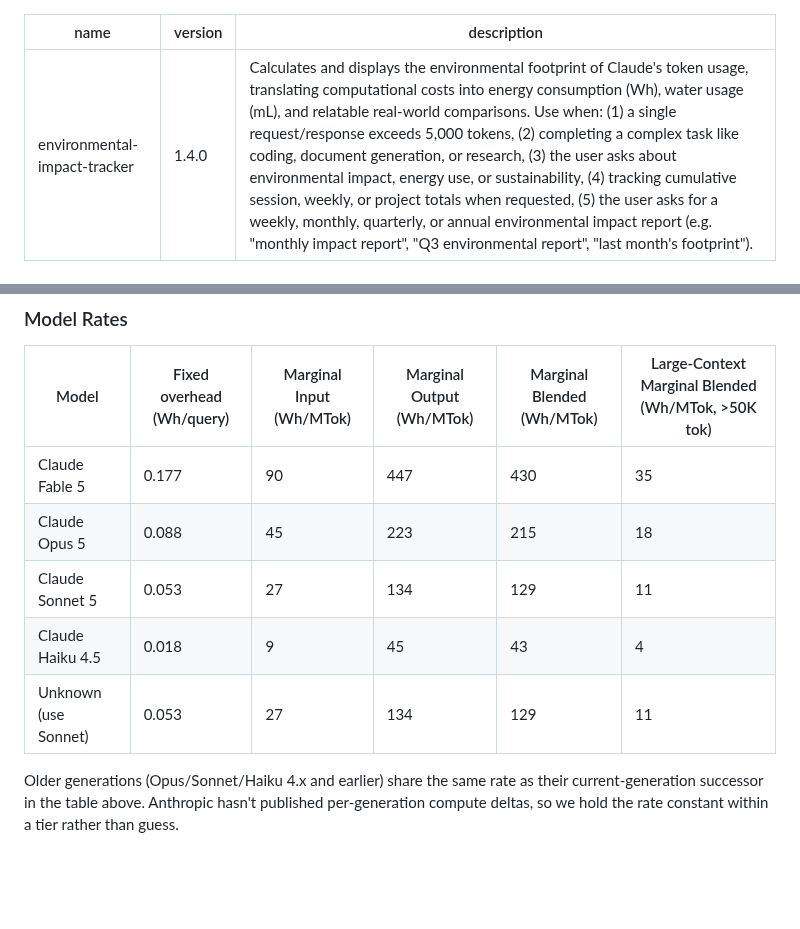
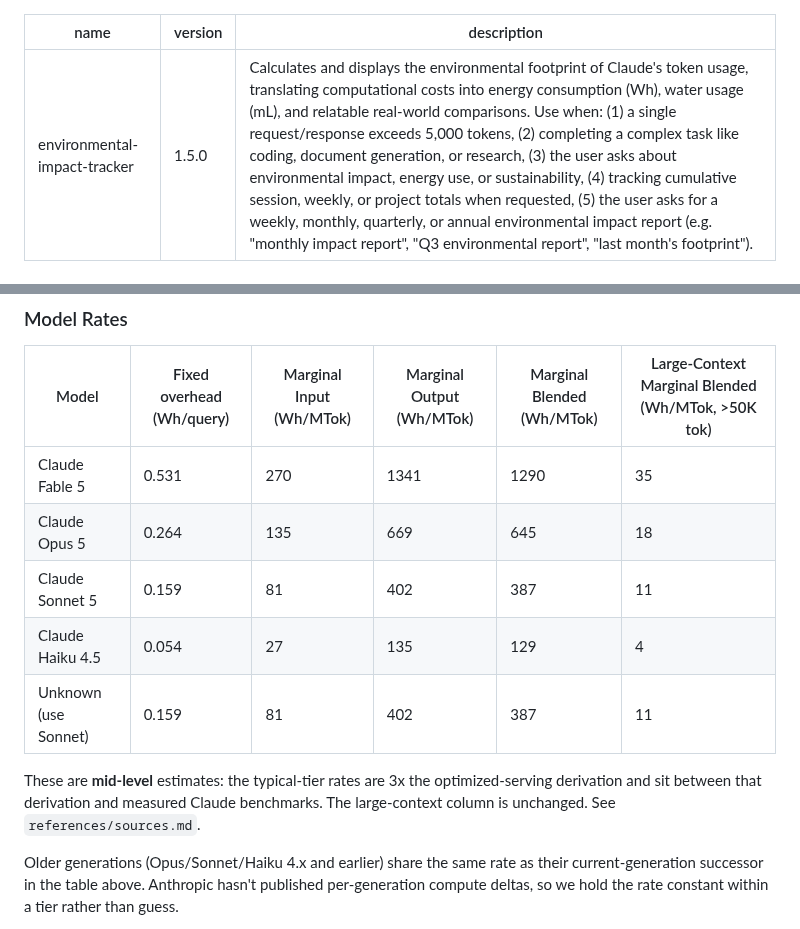
Before and after one commit to ratherlegit/environmental-impact-tracker, a Markdown page: SKILL.md, 2 parts joined by grey strips. Drawn GitHub-style; blank space fills up the shorter version.

```diff
--- a/SKILL.md
+++ b/SKILL.md
@@ -1,6 +1,6 @@
 ---
 name: environmental-impact-tracker
-version: 1.4.0
+version: 1.5.0
 description: Calculates and displays the environmental footprint of Claude's token usage, translating computational costs into energy consumption (Wh), water usage (mL), and relatable real-world comparisons. Use when: (1) a single request/response exceeds 5,000 tokens, (2) completing a complex task like coding, document generation, or research, (3) the user asks about environmental impact, energy use, or sustainability, (4) tracking cumulative session, weekly, or project totals when requested, (5) the user asks for a weekly, monthly, quarterly, or annual environmental impact report (e.g. "monthly impact report", "Q3 environmental report", "last month's footprint").
 ---
 
@@ -80,11 +80,13 @@ Total_water    (mL) = Total_energy × 1.7
 
 | Model | Fixed overhead (Wh/query) | Marginal Input (Wh/MTok) | Marginal Output (Wh/MTok) | Marginal Blended (Wh/MTok) | Large-Context Marginal Blended (Wh/MTok, >50K tok) |
 |-------|------|-------|--------|---------|---------|
-| Claude Fable 5 | 0.177 | 90 | 447 | 430 | 35 |
-| Claude Opus 5 | 0.088 | 45 | 223 | 215 | 18 |
-| Claude Sonnet 5 | 0.053 | 27 | 134 | 129 | 11 |
-| Claude Haiku 4.5 | 0.018 | 9 | 45 | 43 | 4 |
-| Unknown (use Sonnet) | 0.053 | 27 | 134 | 129 | 11 |
+| Claude Fable 5 | 0.531 | 270 | 1341 | 1290 | 35 |
+| Claude Opus 5 | 0.264 | 135 | 669 | 645 | 18 |
+| Claude Sonnet 5 | 0.159 | 81 | 402 | 387 | 11 |
+| Claude Haiku 4.5 | 0.054 | 27 | 135 | 129 | 4 |
+| Unknown (use Sonnet) | 0.159 | 81 | 402 | 387 | 11 |
+
+These are **mid-level** estimates: the typical-tier rates are 3x the optimized-serving derivation and sit between that derivation and measured Claude benchmarks. The large-context column is unchanged. See `references/sources.md`.
 
 Older generations (Opus/Sonnet/Haiku 4.x and earlier) share the same rate as their current-generation successor in the table above. Anthropic hasn't published per-generation compute deltas, so we hold the rate constant within a tier rather than guess.
 
```
Also changed, not shown: other parts of SKILL.md (+1 -1 lines), README.md (+24 -18 lines), references/sources.md (+11 -0 lines), docs/impact-report.png, 1 other file.
